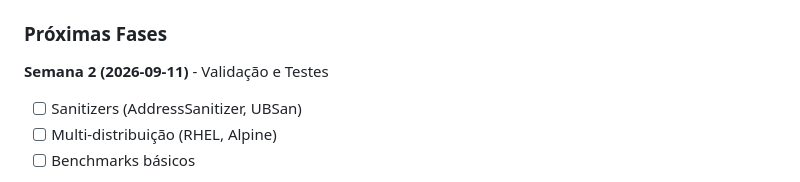
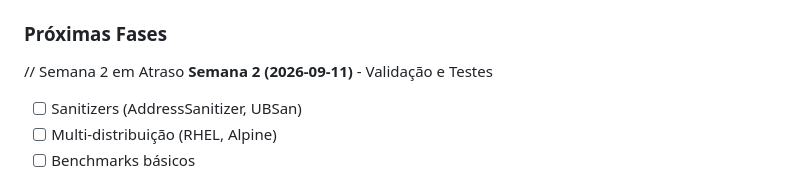
Before and after one commit to mnl-nox/cpu-reader, a Markdown page: README.md, the part around the change. Drawn GitHub-style.

Commit message:
doc: update README.md with new information

```diff
--- a/README.md
+++ b/README.md
@@ -139,7 +139,7 @@ Quando mais de um commit elegível chega no mesmo push, é criada uma única tag
 - [x] Commit realizado com `docs: consolidate requirements...`
 
 ### Próximas Fases
-
+// Semana 2 em Atraso
 **Semana 2 (2026-09-11)** - Validação e Testes
 - [ ] Sanitizers (AddressSanitizer, UBSan)
 - [ ] Multi-distribuição (RHEL, Alpine)
```
